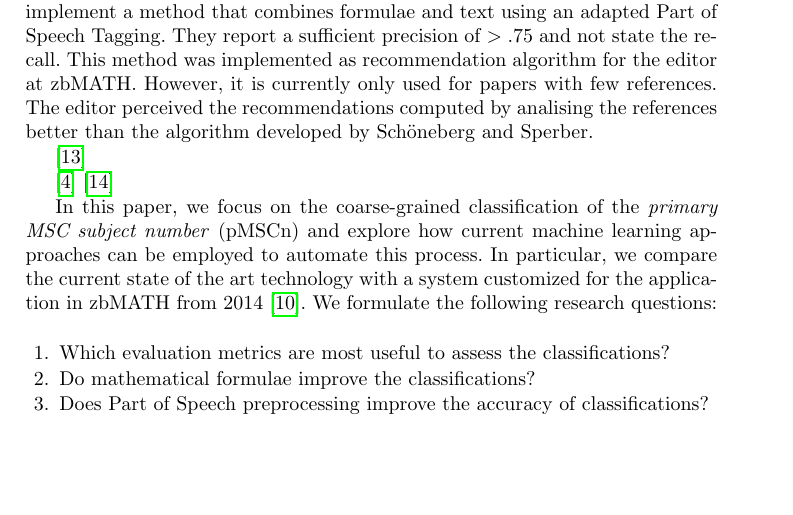
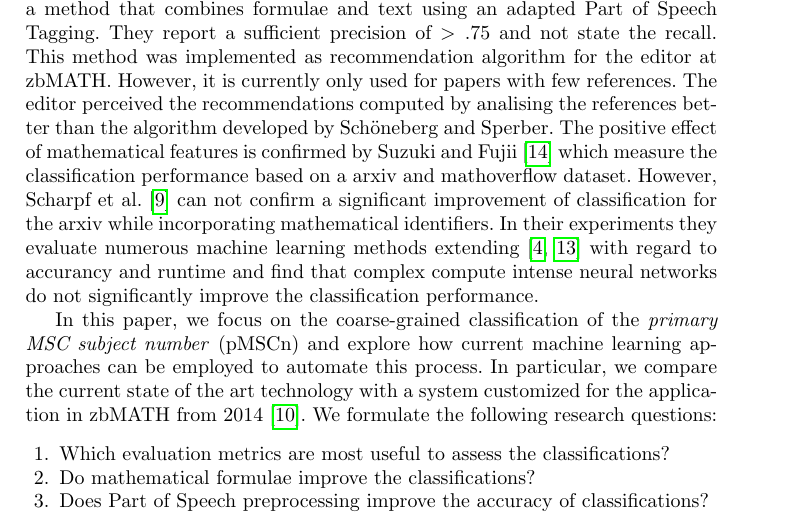
Before and after one commit to gipplab/20CicmAutoMsc, a LaTeX paper (llncs.tex, which reads mainmatter.tex): part of page 2 of 11, cut so that both start at the same text, the shorter picture padded with empty space. Compiled offline with pdfLaTeX.

Commit message:
Complete related work

```diff
--- a/mainmatter.tex
+++ b/mainmatter.tex
@@ -13,16 +13,15 @@ They criticize the micro averaged $F_1$ measure especially if the average is app
 They suggest to train classifiers for a precision of $95\%$ and assign MSC class label in a recommendation setup.
 Moreover they suggest to measure the human baseline (inter-annotator agreement) for the classification tasks.
 Moreover, they find that the combination of mathematical expressions and textual features improves the $F_1$ score for certain MSC classes substantially.
-In \citeyear{SchonebergS14} \citeauthor{SchonebergS14} implement a method that combines formulae and text using an adapted Part of Speech Tagging.
+In \citeyear{SchonebergS14} \citeauthor{SchonebergS14}~\cite{SchonebergS14} implement a method that combines formulae and text using an adapted Part of Speech Tagging.
 They report a sufficient precision of $>.75$ and not state the recall.
 This method was implemented as recommendation algorithm for the editor at zbMATH.
 However, it is currently only used for papers with few references.
 The editor perceived the recommendations computed by analising the references better than the algorithm developed by \citeauthor{SchonebergS14}.
+The positive effect of mathematical features is confirmed by \citeauthor{SuzukiF17}~\cite{SuzukiF17} which measure the classification performance based on a arxiv and mathoverflow dataset.
+However, \citeauthor{Scharpf2020}~\cite{Scharpf2020} can not confirm a significant improvement of classification for the arxiv while incorporating mathematical identifiers.
+In their experiments they evaluate numerous machine learning methods extending~\cite{Evans17,SojkaNALS19} with regard to accurancy and runtime and find that complex compute intense neural networks do not significantly improve the classification performance.
 
-  \cite{SojkaNALS19}
-
-   \cite{Evans17}
-   \cite{SuzukiF17}
 
 
 In this paper, we focus on the coarse-grained classification of the \emph{primary MSC subject number} (pMSCn) and explore how current machine learning approaches can be employed to automate this process.
```
